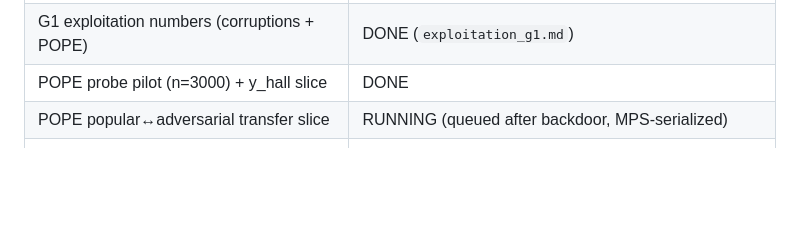
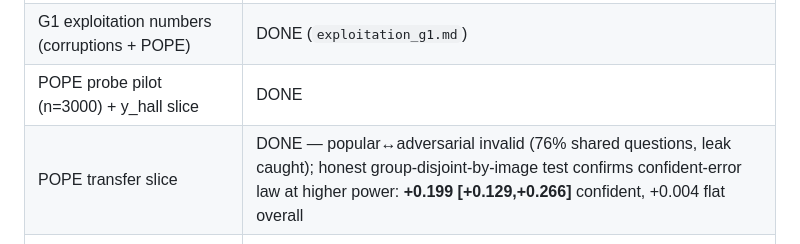
Before and after one commit to noyahoch/Polygraph, a Markdown page: docs/CONSOLIDATED_STATE.md, the part around the change. Drawn GitHub-style; blank space fills up the shorter version.

```diff
--- a/docs/CONSOLIDATED_STATE.md
+++ b/docs/CONSOLIDATED_STATE.md
@@ -92,7 +92,7 @@ a finding), P1 inside. Either branch is a paper.
 | Corruption benchmark + purity controls + complementarity + literature | DONE, committed, pushed |
 | G1 exploitation numbers (corruptions + POPE) | DONE (`exploitation_g1.md`) |
 | POPE probe pilot (n=3000) + y_hall slice | DONE |
-| POPE popular↔adversarial transfer slice | RUNNING (queued after backdoor, MPS-serialized) |
+| POPE transfer slice | DONE — popular↔adversarial invalid (76% shared questions, leak caught); honest group-disjoint-by-image test confirms confident-error law at higher power: **+0.199 [+0.129,+0.266]** confident, +0.004 flat overall |
 | Track B backdoor (100% BadNets) — synthetic routing testbed | **VALIDATED** (clean 0.9145, ASR 0.9995 — `docs/results/backdoor_testbed.md`) |
 | Synthetic 95%-spurious | ABANDONED (design flaw, not fundamental — see §3 of exploitation doc) |
 | Waterbirds routing pilot | PREPARED, NOT launched (`pilots/waterbirds/PLAN.md`) — team call |
```
Also changed, not shown: docs/results/exploitation_g1.md (+23 -0 lines).
